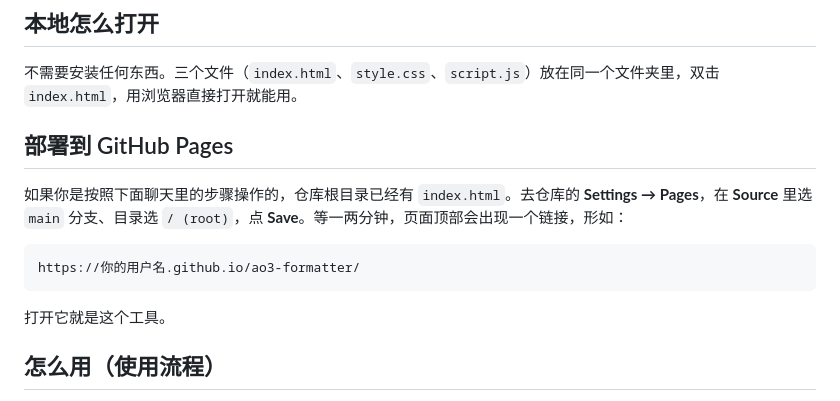
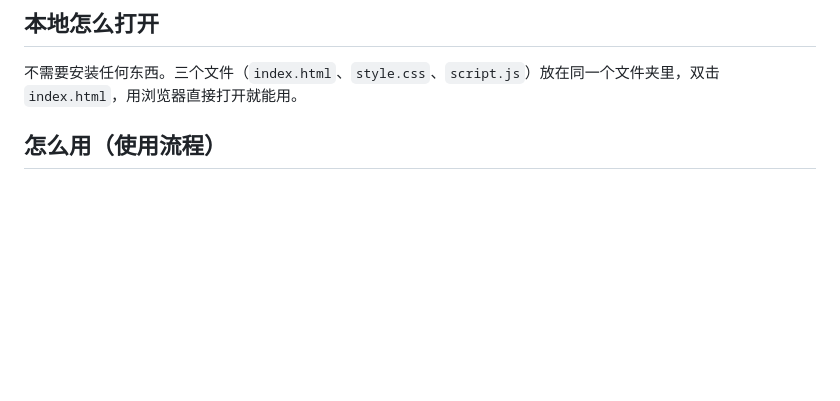
Before and after one commit to euclase2333/ao3-formatter, a Markdown page: README.md, the part around the change. Rendered like a GitHub page; blank space fills up the shorter version.

````diff
--- a/README.md
+++ b/README.md
@@ -22,16 +22,6 @@ AO3 的作品编辑器有个「HTML 模式」，支持一部分 HTML 标签（
 ## 本地怎么打开
 
 不需要安装任何东西。三个文件（`index.html`、`style.css`、`script.js`）放在同一个文件夹里，双击 `index.html`，用浏览器直接打开就能用。
-
-## 部署到 GitHub Pages
-
-如果你是按照下面聊天里的步骤操作的，仓库根目录已经有 `index.html`。去仓库的 **Settings → Pages**，在 **Source** 里选 `main` 分支、目录选 `/ (root)`，点 **Save**。等一两分钟，页面顶部会出现一个链接，形如：
-
-```
-https://你的用户名.github.io/ao3-formatter/
-```
-
-打开它就是这个工具。
 
 ## 怎么用（使用流程）
 
````
